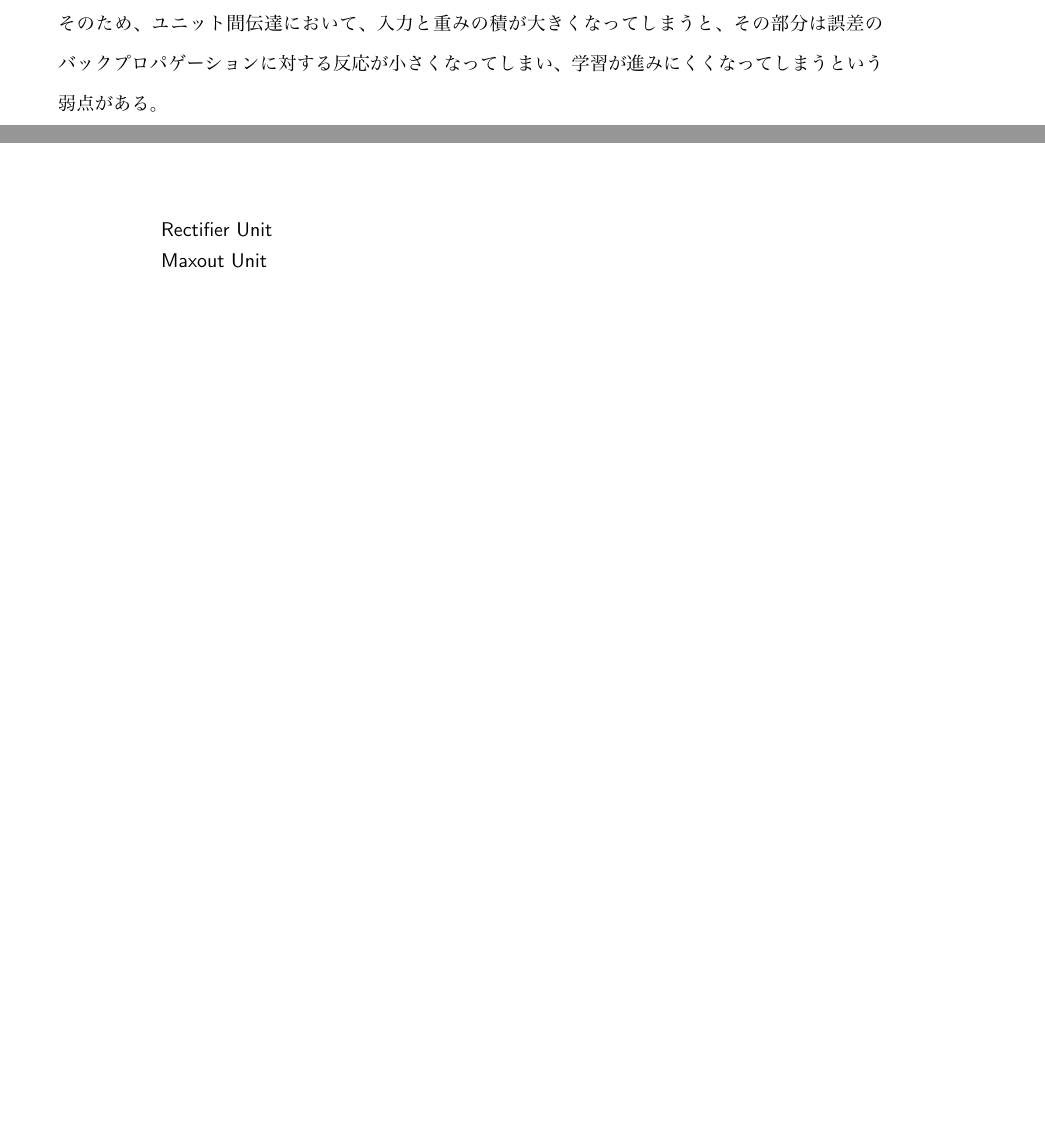
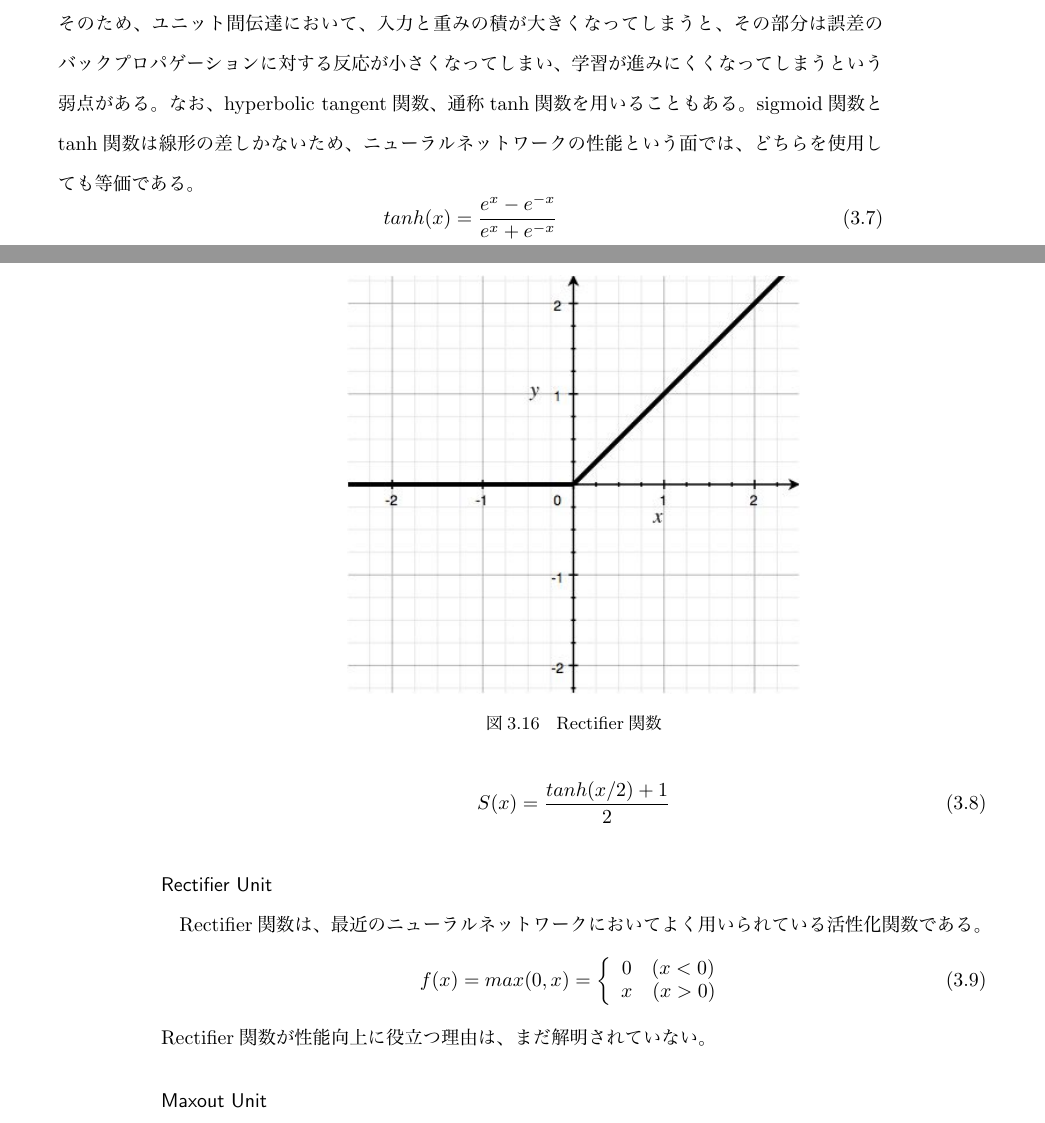
Before and after one commit to srtk/sotsuron, a LaTeX thesis (sotsuron_tex/thesis.tex, which reads sotsuron_tex/chap2.tex, sotsuron_tex/chap3.tex): two parts of pages 29 and 30 of 61 before the commit and two parts of pages 31 and 32 of 65 after it, joined at a grey line, cut so that both start at the same text, the shorter picture padded with empty space. The pictures show the PDF file sotsuron_tex/thesis.pdf that the author committed with the source.

Commit message:
no message

```diff
--- a/sotsuron_tex/chap2.tex
+++ b/sotsuron_tex/chap2.tex
@@ -7,8 +7,11 @@
 Recommendation Systemの研究は、1992年のTapestryシステムに始まる\cite{goldberg1992using}。また、少なくとも90年代の終わりには、Amazon.com, CDNOW, eBay, Levis, GroupLensなど、様々なサイトにてRecommendation Systemは利用されていた\cite{resnick1997recommender}。
 Recommendation Systemを実現するための、機械学習のテクニックとしては、大きく2種類が挙げられる\cite{koren2009matrix}。1つは、Content Filteringと呼ばれ、ユーザや商品の属性や購買傾向を学習することことで、推薦を行う。もう1つはCollaboraitive Filteringと呼ばれており、ユーザや商品の属性を扱う代わりに、購入や評価といった、ユーザの過去の行動を基にして、推薦を行う。
 \subsection{Link Prediction}
-グラフにおいて、現在のノード間接続から未来の接続を予測する
-ソーシャルグラフの予測、タンパク質の反応予測(PPI)に有効である
+Link Predictionとは、グラフが与えられたとき、現在のグラフ構造(ノード間接続の様子)から、未来の構造を予測する問題である。最初に提唱された論文\cite{liben2007link}では、ソーシャルネットワークの状態が与えられたとき、ユーザ間で交わされる将来の行動を予測する問題として述べられている。この論文では、ノード(ユーザ)間の近さを定義する方法や、全てのエッジ(接続)を通しで見て判断する方法、クラスタリングによる方法などが用いられている。論文で用いられているノード間の近さの定義を挙げる(\cite{liben2007link}より引用)。ノード$x$に対し、$x$とつながっているノードの集合を$Γ(x)$とする。\par
+\begin{eqnarray}
+graph distance &
+\end{eqnarray}
+LInk Predictionには様々な応用が考えられる。ショッピングサイトのデータ分析に役立ったり\cite{clauset2004finding}、。Web工学の問題以外にも応用が可能であり、タンパク質の反応予測(Protein to Protein Interaction, PPI)に用いられたり\cite{bader2003gaining}、テロリストのネットワークや草原の食物連鎖の分析にも役に立っている\cite{clauset2008hierarchical}。
 [加筆]
 \subsection{Sentiment Analysis}
 ユーザの感想データを手に入れられるようになってきた\\
@@ -32,5 +35,6 @@ Deep Learning、あるいはDeep Neural Network(多層ニューラルネット
 %\subsection{ロジスティック回帰}
 
 \subsection{Support Vector Machine}
-Support Vector Macine(SVM)は、データを2つのクラスに分類する能力を持っている。\par
-カーネルマジックとマージン最大化により、優れた精度を出している。SVMは、画像認識などに既に実用化されている。\par
+Support Vector Macine(SVM)は、図\ref{c2_svm}のように、データを2つのクラスに分類する能力を持ったモデルである\cite{cortes1995support-vector}。\par
+SVMのメインとなる原理は、マージン最大化である。図\ref{c2_svm}は最も単純なSVMの問題を表しており、グラフ上に散らばった黒と白の点を、直線を1本引くことで分けることが目標である。言い換えれば、どの点が黒で、どの点が白なのかを識別する、2クラス分類問題を解こうとしている。緑の線は、分類に失敗している。青の線は分類に成功しているが、後から点線で表された新しい白点が加わると、やはり分類に失敗してしまう。赤の線は、現在見えている点を分類できるだけでなく、新しい点が加わっても正しく識別できる可能性が高い。SVMのマージン最大化とは、各点からの距離(マージン)の和が、最大になるように直線の引き方を決めることである。こうすることにより、汎化性能(訓練時に見えていなかった、新しいデータを正しく分類する性能)が最大になることが知られている。\par
+この図のSVMは、データが直線で完全に分類できることを前提にしている。しかし、現実のデータは、\ref{c2_svm_mixed}のように、必ずしも1本の直線にて分類が可能ではない。(3次元以上の場合で言えば、1つの超平面にて分類が可能とは限らない。)このような場合に対応するため、まず非線形関数にてデータを高次元の空間に移し、超平面による分類が出来るように変換する方法が知られている\cite{burges1998tutorial}。ただし、一般に複雑な分類ほど、変換先の次元数が高くなる傾向があり、次元数が増えると、「次元の呪い」と言って、内積計算にかかる時間が指数関数的に増大することがわかっている\cite{bellman1961adaptive}。この計算時間を減少させるため、数式処理によって内積を計算する必要がなくなるように設計された、カーネル関数と呼ばれる変換関数を用いる方法が使われている(カーネルマジック)。
--- a/sotsuron_tex/chap3.tex
+++ b/sotsuron_tex/chap3.tex
@@ -145,3 +144,4 @@ Dropoutとは、2012年にHinton氏らによって提案された、過学習を
+Dropoutとは、2012年にHinton氏らによって提案された、過学習を防ぐための技術である\cite{hinton2012improving}。過学習とは、機械学習全般において使われる用語で、学習モデルが訓練中に見たデータへの適応を重視し過ぎたために、未知のデータをうまく識別できなくなる現象のことを指す。Dropoutでは、過学習を防ぐため、各レイヤーからの出力をランダムに消去してしまう。これによって各ユニットには、他のユニットに頼らず自力で学習をする必要が生じ、より様々な入力に対応しやすい堅固(robust)なモデルが獲得される、と考えられている。図\ref{c3_dropout_timit}は、\cite{hinton2012improving}より引用した図で、音声認識のTIMITデータベース\cite{fisher1986darpa}\footnote{\url{http://catalog.ldc.upenn.edu/LDC93S1}}に対する識別精度である。Dropoutを使うことで、使わなかった場合に比べ、特にEpoch数(学習の繰り返し回数)が大きい場合に分類精度が向上していることがわかる。\par
 DropConnectは、Dropoutをさらに一般化した手法である。DropConnectでは、各ユニットからの出力ではなく、ユニット同士のつながりをランダムにカットしている。図\ref{c3_dropconnect}は、DropConnectの著者による紹介Webページ\footnote{\url{http://cs.nyu.edu/~wanli/dropc/}}に掲載されている画像の引用である。ニューラルネットワークにおけるニューロン同士の接続が、ランダムに切断されている様子を表している。
 \begin{figure}[tbp]
  \begin{center}
@@ -184,9 +184,27 @@ S(x) = \frac{1}{1+e^{-x}}
  \caption{Sigmoid関数}
  \label{c3_sigmoid}
 \end{figure}
+なお、hyperbolic tangent関数、通称tanh関数を用いることもある。sigmoid関数とtanh関数は線形の差しかないため、ニューラルネットワークの性能という面では、どちらを使用しても等価である。
+\begin{equation}
+tanh(x) = \frac{e^x-e^{-x}}{e^x+e^{-x}} \\\\
+\end{equation}
+\begin{equation}
+S(x) = \frac{tanh(x/2)+1}{2}
+\end{equation}
 
 \subsubsection{Rectifier Unit}
+Rectifier関数は、最近のニューラルネットワークにおいてよく用いられている活性化関数である。
+\begin{equation}
+f(x) = max(0, x) = \left\{\begin{array}{cc} 0\quad (x < 0)\\ x \quad (x > 0)\end{array}\right.
+\end{equation}
+Rectifier関数が性能向上に役立つ理由は、まだ解明されていない。
 
+\begin{figure}[tbp]
+ \centering
+  \includegraphics[width=80mm]{img/c3/rectifier}
+ \caption{Rectifier関数}
+ \label{c3_rectifier}
+\end{figure}
 
 \subsubsection{Maxout Unit}
 Maxout Networkとは、バックプロパゲーションを伴う単純な多層MLP構造に、\ref{c3_dropout}で述べたDropout法を組み合わせ、さらにMaxout Unitという特殊な活性化関数を併用したニューラルネットワークである\cite{goodfellow2013maxout}。Maxout Networkの1レイヤー分の構造を、図\ref{c3_maxout_arch}に示す。\par
```
Also changed, not shown: sotsuron_tex/img/c2/svm.png (added), sotsuron_tex/img/c2/svm_mixed.png (added), sotsuron_tex/img/c3/dropout_timit.PNG (added), sotsuron_tex/thesis.bbl, sotsuron_tex/thesis.pdf, sotsuron_tex/chap2.tex (12 more changed lines), sotsuron_tex/chap3.tex (3 more changed lines), 5 other files.
